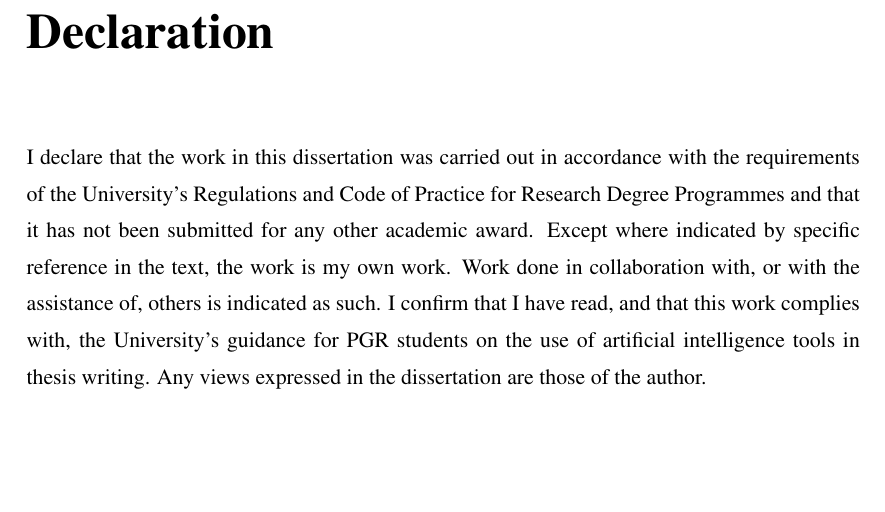
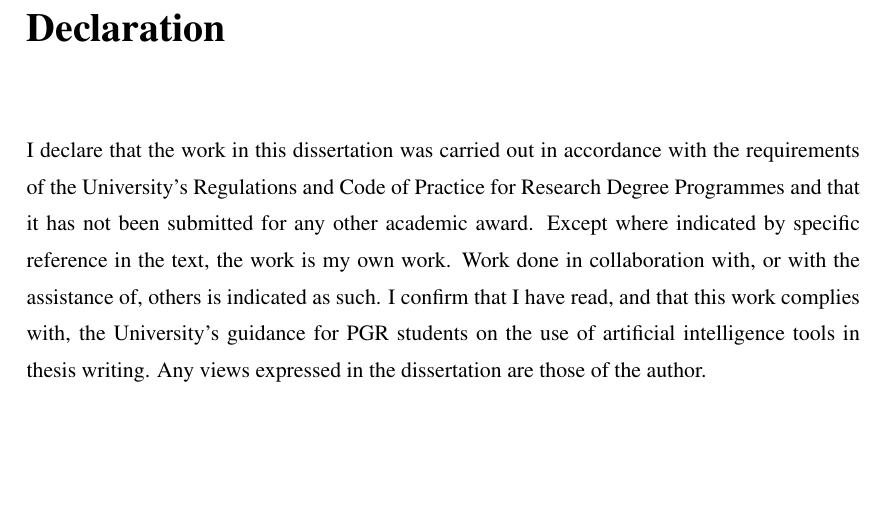
Before and after one commit to astro-group-bristol/developer-group, a LaTeX thesis (toolbox/Thesis_Template_2026/thesis.tex): part of page 6 of 25, cut so that both start at the same text. Compiled offline with pdfLaTeX.

Commit message:
Update thesis.tex

```diff
--- a/toolbox/Thesis_Template_2026/thesis.tex
+++ b/toolbox/Thesis_Template_2026/thesis.tex
@@ -38,6 +38,12 @@
 \usepackage{cuted}      % Used to display the large matrix in the appendix across two columns
 \usepackage{upgreek}    % gives a nicer looking \mu symbol than the default, to represent "micro" as a prefix
 \usepackage{hyperref}   % allows URL hyperlinks to publicly-available source code
+\hypersetup{
+    colorlinks,
+    linkcolor={red!0!black},
+    citecolor={blue!80!black},
+    urlcolor={blue!80!black}
+}
 % \usepackage{amssymb}	% Extra maths symbols
 \usepackage{xcolor}     % Allows colors for highlighting changes in response to reviewer comments
 \usepackage[normalem]{ulem}       % Allows strikethrough for highlighting changes in response to reviewer comments
@@ -61,14 +67,9 @@
 
 \newcommand{\revise}[1]{\textcolor{red}{\bf#1}}
 
-\chapternumberfont{\fontsize{60}{70}\selectfont }
+\chapternumberfont{\fontsize{60}{70}\selectfont}
+\chaptertitlefont{\fontsize{20}{20}\selectfont}
 
-%\newcommand\jcap{{J.~Cosmol.~Astropart.~Phys.}}%
-          % Journal of Cosmology and Astroparticle Physics
-%\newcommand\nar{{New Astron.~Rev.}}%
-          % New astronomy Reviews
-
-%\renewcommand\thesubsubsection{\alph{subsubsection})} % MGL COMMENTED THIS OUT BECAUSE IT WAS REFERENCING SUBSUBSECTIONS IN A WEIRD WAY
 \begin{document}
 \title{My Thesis Title}
 
```
